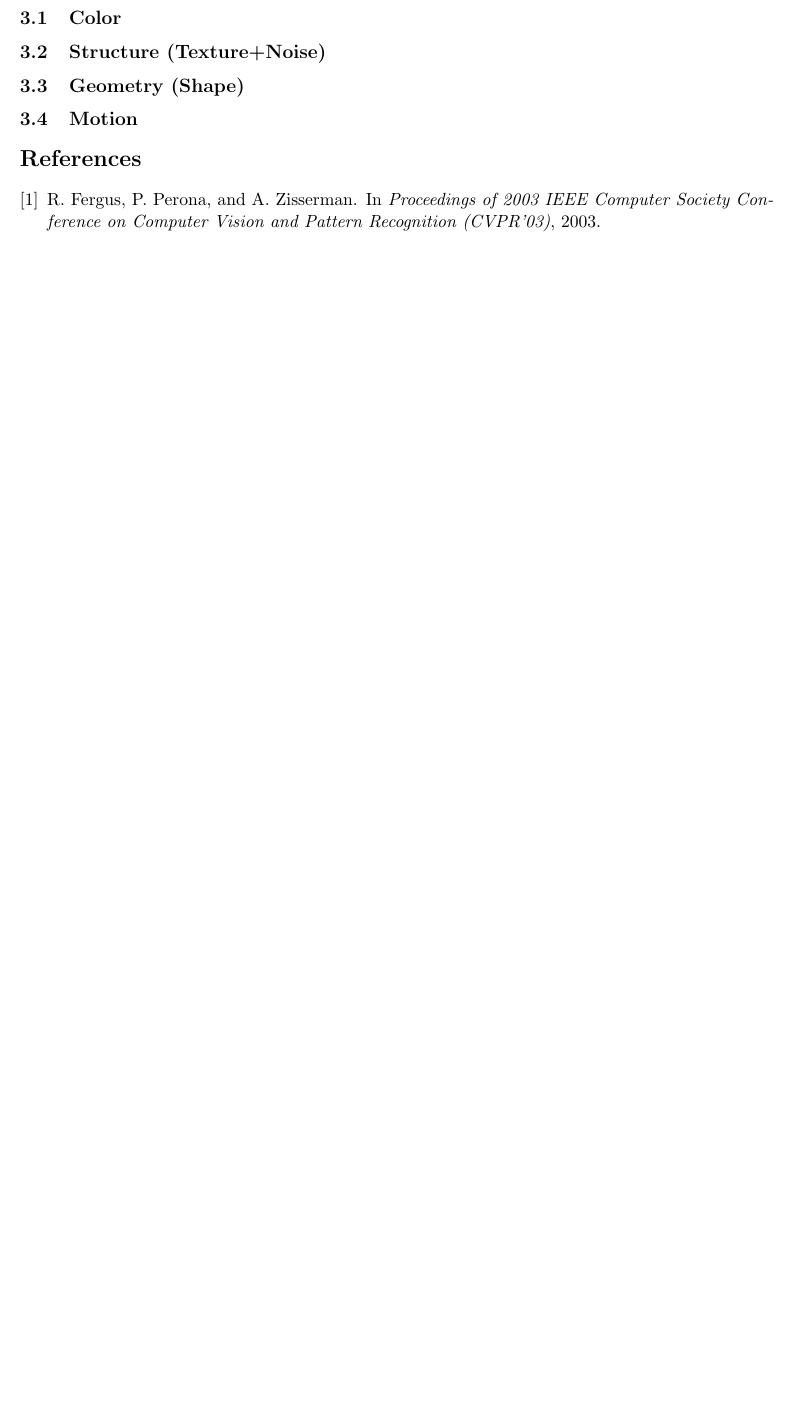
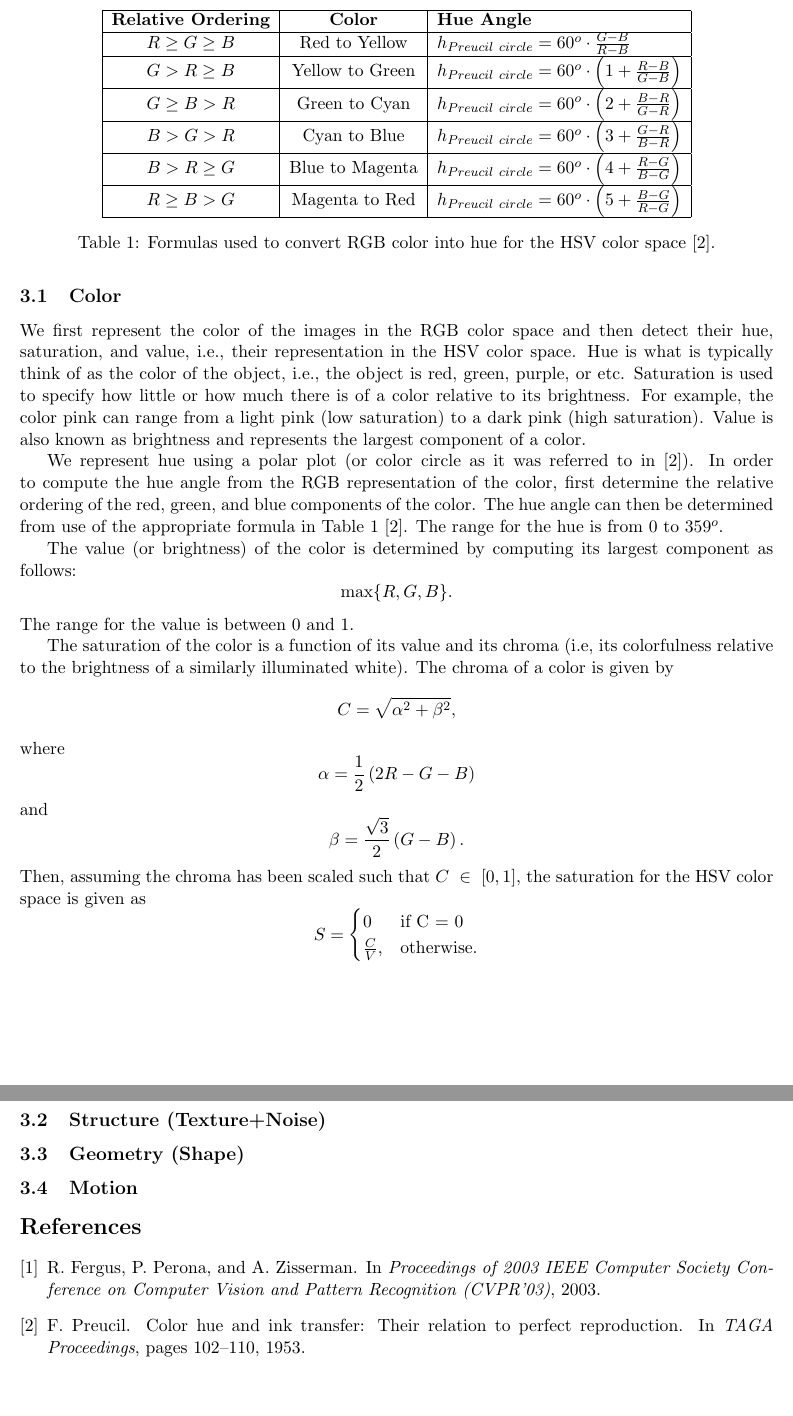
Before and after one commit to davidom/Automated_Image_Segmentation, a LaTeX document (Document.tex, which reads FeatureDetection.tex, References.bib): part of page 2 of 2 before the commit and two parts of pages 2 and 3 of 3 after it, the two joined at a grey line, cut at the place of the change, the shorter picture padded with empty space. Compiled offline with pdfLaTeX.

Commit message:
I wrote about color - HSV in particular - in the Feature Detection section of the paper.
-- Suzanne, 4/29/13

```diff
--- a/Document.tex
+++ b/Document.tex
@@ -1,6 +1,7 @@
 \documentclass[11pt]{article}
 
 \usepackage[margin=1.in]{geometry}
+\usepackage{amsmath}
 
 \begin{document}
 
--- a/FeatureDetection.tex
+++ b/FeatureDetection.tex
@@ -1,6 +1,57 @@
 \section{Feature Detection}
 Introduction
 \subsection{Color}
+We first represent the color of the images in the RGB color space
+and then detect their hue, saturation, and value, i.e., their
+representation in the HSV color space.  Hue is what is typically
+think of as the color of the object, i.e., the object is red,
+green, purple, or etc.  Saturation is used to specify how little
+or how much there is of a color relative to its brightness.  For
+example, the color pink can range from a light pink (low saturation)
+to a dark pink (high saturation).  Value is also known as
+brightness and represents the largest component of a color.
+
+We represent hue using a polar plot (or color circle as it was
+referred to in~\cite{preucil}).  In order to
+compute the hue angle from the RGB representation of the color,
+first determine the relative ordering of the red, green, and blue
+components of the color.  The hue angle can then be determined from
+use of the appropriate formula in Table~\ref{tab:hue}~\cite{preucil}.
+The range for the hue is from $0$ to $359^{o}$.
+
+\begin{table*}
+\centering
+\begin{tabular}{| c | c | l |}   \hline
+{\bf{Relative Ordering}} & {\bf{Color}} & {\bf{Hue Angle}} \\ \hline
+$R \geq G \geq B$ &  Red to Yellow & $h_{Preucil \ circle} = 60^{o} \cdot \frac{G-B}{R-B}$  \\ \hline
+$G > R \geq B$ & Yellow to Green & $h_{Preucil \ circle} = 60^{o} \cdot \left(1+\frac{R-B}{G-B}\right)$ \\ \hline
+$G \geq B > R$ & Green to Cyan & $h_{Preucil \ circle} = 60^{o} \cdot \left(2 + \frac{B-R}{G-R} \right)$\\ \hline
+$B > G > R$ & Cyan to Blue & $h_{Preucil \ circle} = 60^{o} \cdot \left(3 + \frac{G-R}{B-R} \right)$\\ \hline
+$B > R \geq G$ & Blue to Magenta & $h_{Preucil \ circle} = 60^{o} \cdot \left(4 + \frac{R-G}{B-G}\right)$ \\ \hline
+$R \geq B > G$ & Magenta to Red & $h_{Preucil \ circle} = 60^{o} \cdot \left(5 + \frac{B-G}{R-G}\right)$ \\ \hline
+\end{tabular}
+\caption{Formulas used to convert RGB color into
+hue for the HSV color space~\cite{preucil}.}
+\label{tab:hue}
+\end{table*}
+
+The value (or brightness) of the color is determined by computing its
+largest component as follows: $$\max \{ R, G, B\}.$$  The range for the
+value is between $0$ and $1$.
+
+The saturation of the color is a function of its value and its chroma (i.e,
+its colorfulness relative to the brightness of a similarly illuminated
+white).  The chroma of a color is given by $$C =
+\sqrt{\alpha^2+\beta^2},$$
+where $$\alpha = \frac{1}{2} \left(2R-G-B\right)$$ and $$\beta = \frac{\sqrt{3}}{2} \left(G-B\right).$$
+Then, assuming the chroma has been scaled such that $C \ \in \ [0,1]$, the saturation
+for the HSV color space is given as
+$$S = \begin{cases}
+0 & \mbox{if } $C = 0$ \\
+\frac{C}{V}, & \mbox{otherwise.}
+\end{cases}
+$$
+
 \subsection{Structure (Texture+Noise)}
 \subsection{Geometry (Shape)}
 \subsection{Motion}
--- a/References.bib
+++ b/References.bib
@@ -1,3 +4,8 @@
+reproduction},
+booktitle = {{TAGA} Proceedings},
+pages = {102-110},
+year = {1953}}
+
 @inproceedings{fergus03,
 author = "R. Fergus and P. Perona and A. Zisserman",
 year = "2003",
```
Also changed, not shown: References.bib (3 more changed lines), 1 other file.
